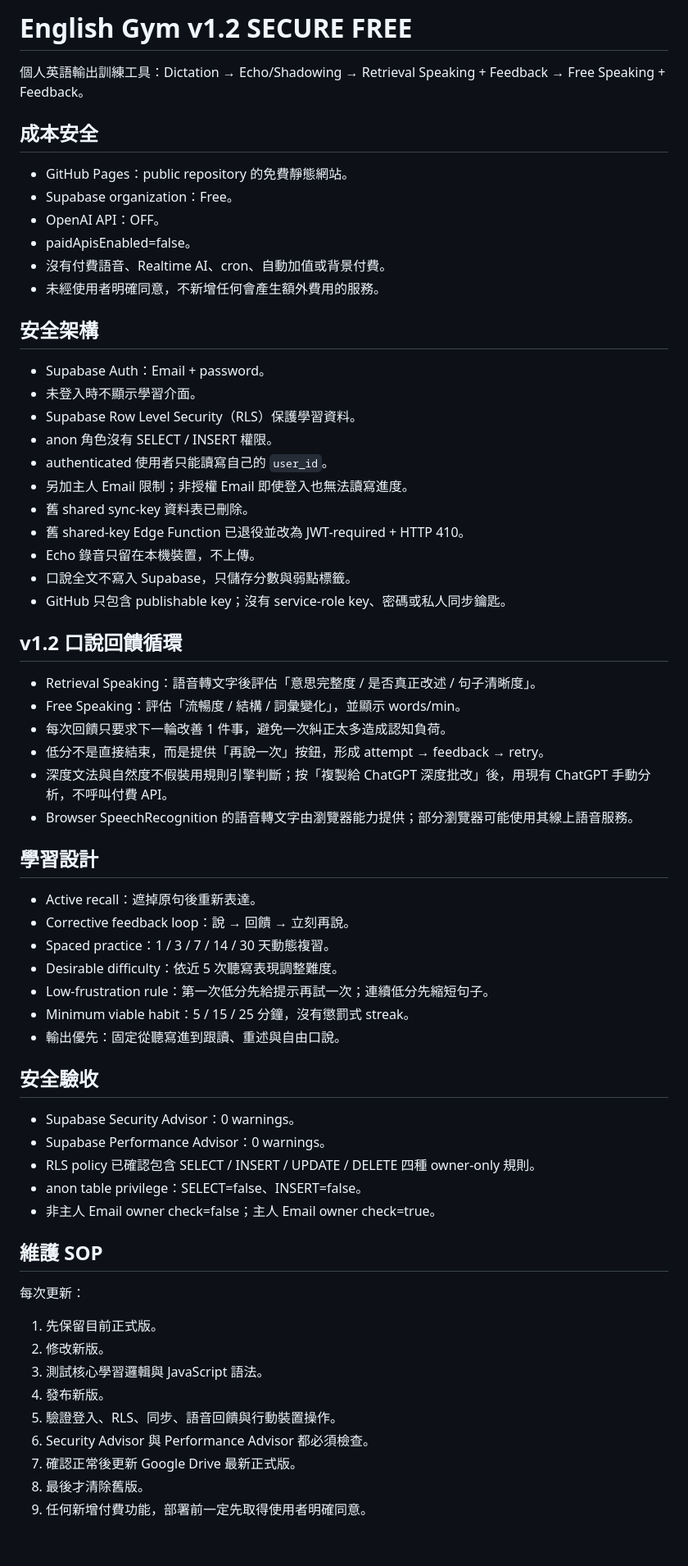
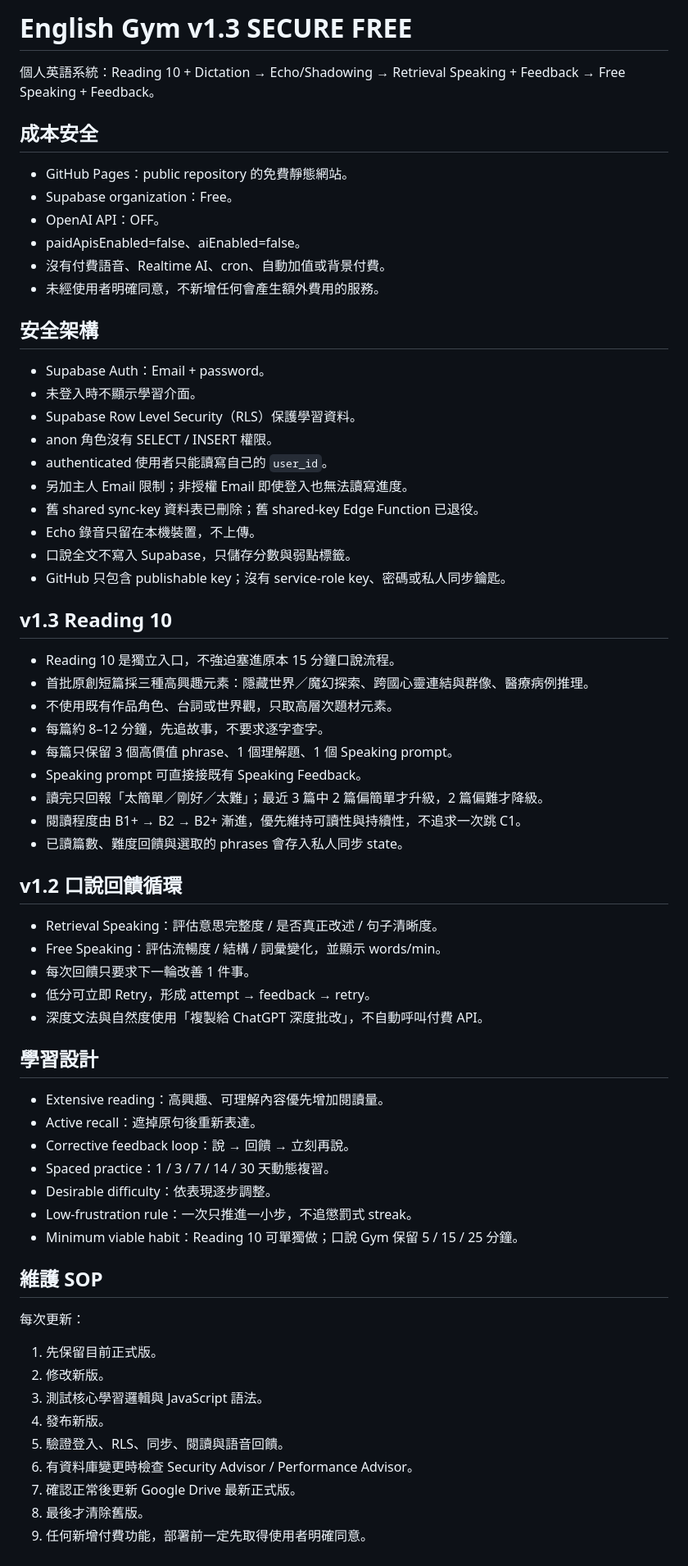
Before and after one commit to hihihikj/english-gym, a Markdown page: README.md, the part around the change. Shown at 82% size. Drawn GitHub-style.

Commit message:
Document Reading 10 v1.3

```diff
--- a/README.md
+++ b/README.md
@@ -1,12 +1,12 @@
-# English Gym v1.2 SECURE FREE
+# English Gym v1.3 SECURE FREE
 
-個人英語輸出訓練工具：Dictation → Echo/Shadowing → Retrieval Speaking + Feedback → Free Speaking + Feedback。
+個人英語系統：Reading 10 + Dictation → Echo/Shadowing → Retrieval Speaking + Feedback → Free Speaking + Feedback。
 
 ## 成本安全
 - GitHub Pages：public repository 的免費靜態網站。
 - Supabase organization：Free。
 - OpenAI API：OFF。
-- paidApisEnabled=false。
+- paidApisEnabled=false、aiEnabled=false。
 - 沒有付費語音、Realtime AI、cron、自動加值或背景付費。
 - 未經使用者明確同意，不新增任何會產生額外費用的服務。
 
@@ -17,35 +17,37 @@
 - anon 角色沒有 SELECT / INSERT 權限。
 - authenticated 使用者只能讀寫自己的 `user_id`。
 - 另加主人 Email 限制；非授權 Email 即使登入也無法讀寫進度。
-- 舊 shared sync-key 資料表已刪除。
-- 舊 shared-key Edge Function 已退役並改為 JWT-required + HTTP 410。
+- 舊 shared sync-key 資料表已刪除；舊 shared-key Edge Function 已退役。
 - Echo 錄音只留在本機裝置，不上傳。
 - 口說全文不寫入 Supabase，只儲存分數與弱點標籤。
 - GitHub 只包含 publishable key；沒有 service-role key、密碼或私人同步鑰匙。
 
+## v1.3 Reading 10
+- Reading 10 是獨立入口，不強迫塞進原本 15 分鐘口說流程。
+- 首批原創短篇採三種高興趣元素：隱藏世界／魔幻探索、跨國心靈連結與群像、醫療病例推理。
+- 不使用既有作品角色、台詞或世界觀，只取高層次題材元素。
+- 每篇約 8–12 分鐘，先追故事，不要求逐字查字。
+- 每篇只保留 3 個高價值 phrase、1 個理解題、1 個 Speaking prompt。
+- Speaking prompt 可直接接既有 Speaking Feedback。
+- 讀完只回報「太簡單／剛好／太難」；最近 3 篇中 2 篇偏簡單才升級，2 篇偏難才降級。
+- 閱讀程度由 B1+ → B2 → B2+ 漸進，優先維持可讀性與持續性，不追求一次跳 C1。
+- 已讀篇數、難度回饋與選取的 phrases 會存入私人同步 state。
+
 ## v1.2 口說回饋循環
-- Retrieval Speaking：語音轉文字後評估「意思完整度 / 是否真正改述 / 句子清晰度」。
-- Free Speaking：評估「流暢度 / 結構 / 詞彙變化」，並顯示 words/min。
-- 每次回饋只要求下一輪改善 1 件事，避免一次糾正太多造成認知負荷。
-- 低分不是直接結束，而是提供「再說一次」按鈕，形成 attempt → feedback → retry。
-- 深度文法與自然度不假裝用規則引擎判斷；按「複製給 ChatGPT 深度批改」後，用現有 ChatGPT 手動分析，不呼叫付費 API。
-- Browser SpeechRecognition 的語音轉文字由瀏覽器能力提供；部分瀏覽器可能使用其線上語音服務。
+- Retrieval Speaking：評估意思完整度 / 是否真正改述 / 句子清晰度。
+- Free Speaking：評估流暢度 / 結構 / 詞彙變化，並顯示 words/min。
+- 每次回饋只要求下一輪改善 1 件事。
+- 低分可立即 Retry，形成 attempt → feedback → retry。
+- 深度文法與自然度使用「複製給 ChatGPT 深度批改」，不自動呼叫付費 API。
 
 ## 學習設計
+- Extensive reading：高興趣、可理解內容優先增加閱讀量。
 - Active recall：遮掉原句後重新表達。
 - Corrective feedback loop：說 → 回饋 → 立刻再說。
 - Spaced practice：1 / 3 / 7 / 14 / 30 天動態複習。
-- Desirable difficulty：依近 5 次聽寫表現調整難度。
-- Low-frustration rule：第一次低分先給提示再試一次；連續低分先縮短句子。
-- Minimum viable habit：5 / 15 / 25 分鐘，沒有懲罰式 streak。
-- 輸出優先：固定從聽寫進到跟讀、重述與自由口說。
-
-## 安全驗收
-- Supabase Security Advisor：0 warnings。
-- Supabase Performance Advisor：0 warnings。
-- RLS policy 已確認包含 SELECT / INSERT / UPDATE / DELETE 四種 owner-only 規則。
-- anon table privilege：SELECT=false、INSERT=false。
-- 非主人 Email owner check=false；主人 Email owner check=true。
+- Desirable difficulty：依表現逐步調整。
+- Low-frustration rule：一次只推進一小步，不追懲罰式 streak。
+- Minimum viable habit：Reading 10 可單獨做；口說 Gym 保留 5 / 15 / 25 分鐘。
 
 ## 維護 SOP
 每次更新：
@@ -53,8 +55,8 @@
 2. 修改新版。
 3. 測試核心學習邏輯與 JavaScript 語法。
 4. 發布新版。
-5. 驗證登入、RLS、同步、語音回饋與行動裝置操作。
-6. Security Advisor 與 Performance Advisor 都必須檢查。
+5. 驗證登入、RLS、同步、閱讀與語音回饋。
+6. 有資料庫變更時檢查 Security Advisor / Performance Advisor。
 7. 確認正常後更新 Google Drive 最新正式版。
 8. 最後才清除舊版。
 9. 任何新增付費功能，部署前一定先取得使用者明確同意。
```
